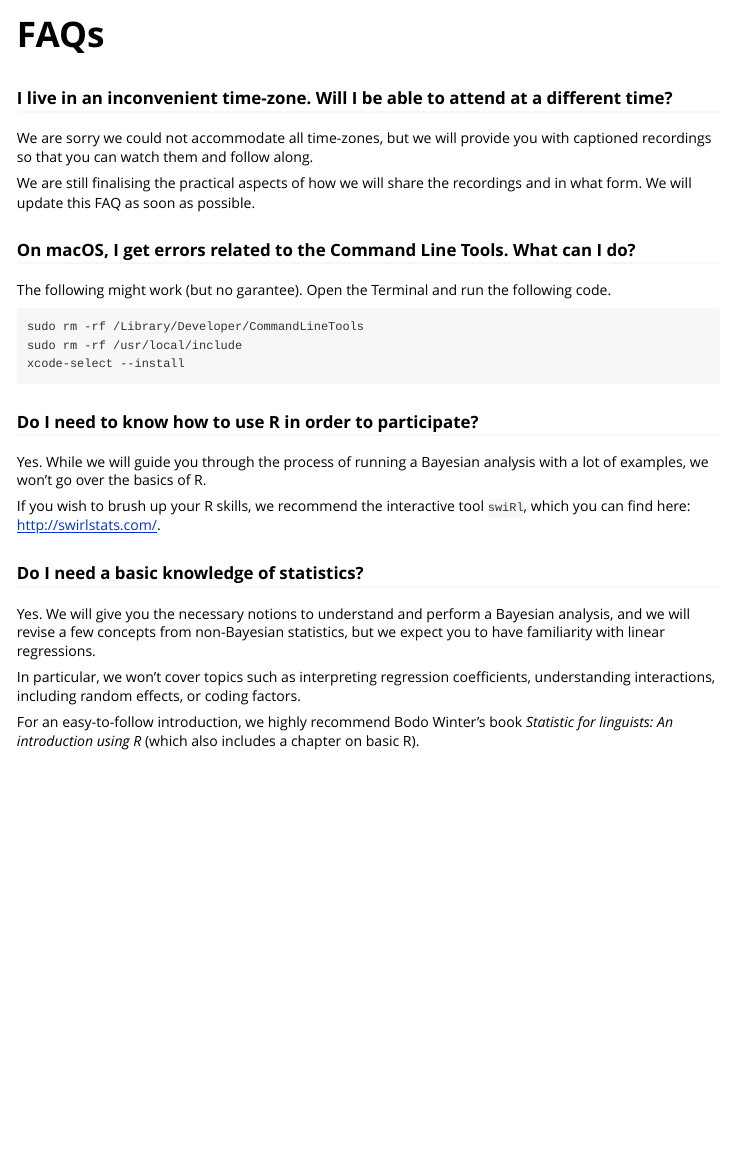
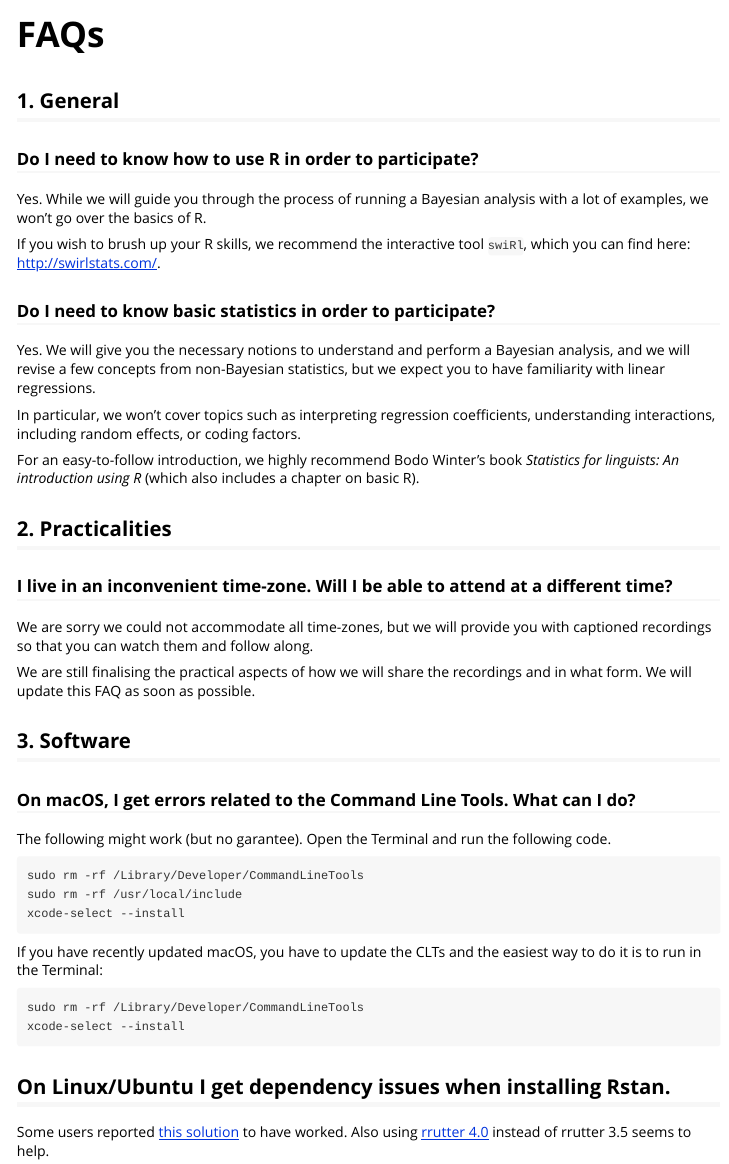
Before and after one commit to learnB4SS/learnB4SS, an R Markdown document (vignettes/faqs.Rmd): the page in a window 1100 px wide, from its top. Rendered offline with R 4.5, knitr and Pandoc, with nearby package versions.

Commit message:
♻️ - update faqs

````diff
--- a/vignettes/faqs.Rmd
+++ b/vignettes/faqs.Rmd
@@ -14,11 +14,31 @@ knitr::opts_chunk$set(
 )
 ```
 
+## 1. General
+
+### Do I need to know how to use R in order to participate?
+
+Yes. While we will guide you through the process of running a Bayesian analysis with a lot of examples, we won't go over the basics of R.
+
+If you wish to brush up your R skills, we recommend the interactive tool `swiRl`, which you can find here: <http://swirlstats.com/>.
+
+### Do I need to know basic statistics in order to participate?
+
+Yes. We will give you the necessary notions to understand and perform a Bayesian analysis, and we will revise a few concepts from non-Bayesian statistics, but we expect you to have familiarity with linear regressions.
+
+In particular, we won't cover topics such as interpreting regression coefficients, understanding interactions, including random effects, or coding factors.
+
+For an easy-to-follow introduction, we highly recommend Bodo Winter's book *Statistics for linguists: An introduction using R* (which also includes a chapter on basic R).
+
+## 2. Practicalities
+
 ### I live in an inconvenient time-zone. Will I be able to attend at a different time?
 
 We are sorry we could not accommodate all time-zones, but we will provide you with captioned recordings so that you can watch them and follow along.
 
 We are still finalising the practical aspects of how we will share the recordings and in what form. We will update this FAQ as soon as possible.
+
+## 3. Software
 
 ### On macOS, I get errors related to the Command Line Tools. What can I do?
 
@@ -30,16 +50,16 @@ sudo rm -rf /usr/local/include
 xcode-select --install
 ```
 
-### Do I need to know how to use R in order to participate?
+If you have recently updated macOS, you have to update the CLTs and the easiest way to do it is to run in the Terminal:
 
-Yes. While we will guide you through the process of running a Bayesian analysis with a lot of examples, we won't go over the basics of R.
+```shell
+sudo rm -rf /Library/Developer/CommandLineTools
+xcode-select --install
+```
 
-If you wish to brush up your R skills, we recommend the interactive tool `swiRl`, which you can find here: <http://swirlstats.com/>.
+## On Linux/Ubuntu I get dependency issues when installing Rstan.
 
-### Do I need a basic knowledge of statistics?
+Some users reported [this solution](https://github.com/stan-dev/rstan/issues/863#issuecomment-716032652) to have worked.
+Also using [rrutter 4.0](https://launchpad.net/~c2d4u.team/+archive/ubuntu/c2d4u4.0+) instead of rrutter 3.5 seems to help.
 
-Yes. We will give you the necessary notions to understand and perform a Bayesian analysis, and we will revise a few concepts from non-Bayesian statistics, but we expect you to have familiarity with linear regressions.
-
-In particular, we won't cover topics such as interpreting regression coefficients, understanding interactions, including random effects, or coding factors.
-
-For an easy-to-follow introduction, we highly recommend Bodo Winter's book *Statistic for linguists: An introduction using R* (which also includes a chapter on basic R).
+<br>
````
